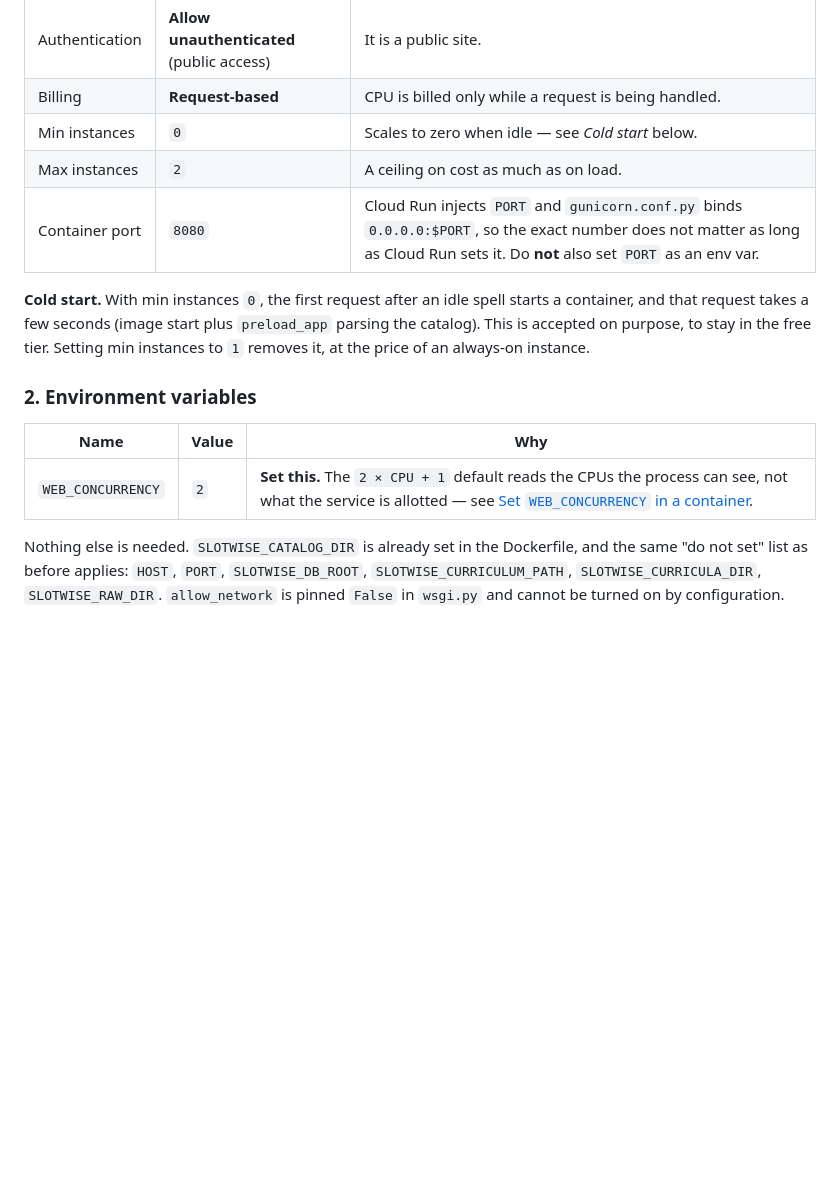
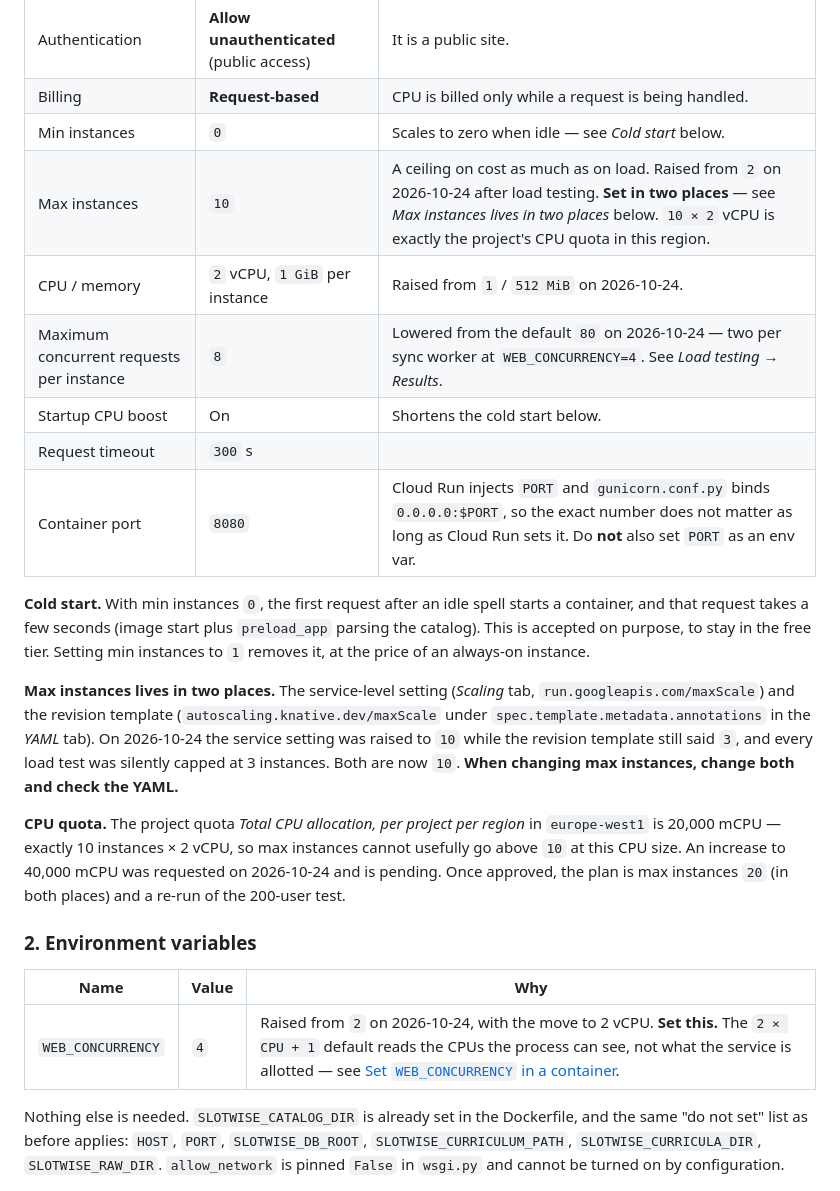
Before and after one commit to netabaron/SlotWise, a Markdown page: DEPLOY.md, the part around one of its changes. Rendered like a GitHub page; blank space fills up the shorter version.

```diff
--- a/DEPLOY.md
+++ b/DEPLOY.md
@@ -648,7 +648,11 @@ Create a service with these settings:
 | Authentication | **Allow unauthenticated** (public access) | It is a public site. |
 | Billing | **Request-based** | CPU is billed only while a request is being handled. |
 | Min instances | `0` | Scales to zero when idle — see *Cold start* below. |
-| Max instances | `2` | A ceiling on cost as much as on load. |
+| Max instances | `10` | A ceiling on cost as much as on load. Raised from `2` on 2026-10-24 after load testing. **Set in two places** — see *Max instances lives in two places* below. `10 × 2` vCPU is exactly the project's CPU quota in this region. |
+| CPU / memory | `2` vCPU, `1 GiB` per instance | Raised from `1` / `512 MiB` on 2026-10-24. |
+| Maximum concurrent requests per instance | `8` | Lowered from the default `80` on 2026-10-24 — two per sync worker at `WEB_CONCURRENCY=4`. See *Load testing → Results*. |
+| Startup CPU boost | On | Shortens the cold start below. |
+| Request timeout | `300` s | |
 | Container port | `8080` | Cloud Run injects `PORT` and `gunicorn.conf.py` binds `0.0.0.0:$PORT`, so the exact number does not matter as long as Cloud Run sets it. Do **not** also set `PORT` as an env var. |
 
 **Cold start.** With min instances `0`, the first request after an idle spell
@@ -657,11 +661,25 @@ starts a container, and that request takes a few seconds (image start plus
 free tier. Setting min instances to `1` removes it, at the price of an
 always-on instance.
 
+**Max instances lives in two places.** The service-level setting (*Scaling*
+tab, `run.googleapis.com/maxScale`) and the revision template
+(`autoscaling.knative.dev/maxScale` under `spec.template.metadata.annotations`
+in the *YAML* tab). On 2026-10-24 the service setting was raised to `10` while
+the revision template still said `3`, and every load test was silently capped
+at 3 instances. Both are now `10`. **When changing max instances, change both
+and check the YAML.**
+
+**CPU quota.** The project quota *Total CPU allocation, per project per region*
+in `europe-west1` is 20,000 mCPU — exactly 10 instances × 2 vCPU, so max
+instances cannot usefully go above `10` at this CPU size. An increase to
+40,000 mCPU was requested on 2026-10-24 and is pending. Once approved, the plan
+is max instances `20` (in both places) and a re-run of the 200-user test.
+
 ### 2. Environment variables
 
 | Name | Value | Why |
 | --- | --- | --- |
-| `WEB_CONCURRENCY` | `2` | **Set this.** The `2 × CPU + 1` default reads the CPUs the process can see, not what the service is allotted — see [Set `WEB_CONCURRENCY` in a container](#set-web_concurrency-in-a-container). |
+| `WEB_CONCURRENCY` | `4` | Raised from `2` on 2026-10-24, with the move to 2 vCPU. **Set this.** The `2 × CPU + 1` default reads the CPUs the process can see, not what the service is allotted — see [Set `WEB_CONCURRENCY` in a container](#set-web_concurrency-in-a-container). |
 
 Nothing else is needed. `SLOTWISE_CATALOG_DIR` is already set in the
 Dockerfile, and the same "do not set" list as before applies: `HOST`, `PORT`,
```
Also changed, not shown: other parts of DEPLOY.md (+41 -9 lines).
